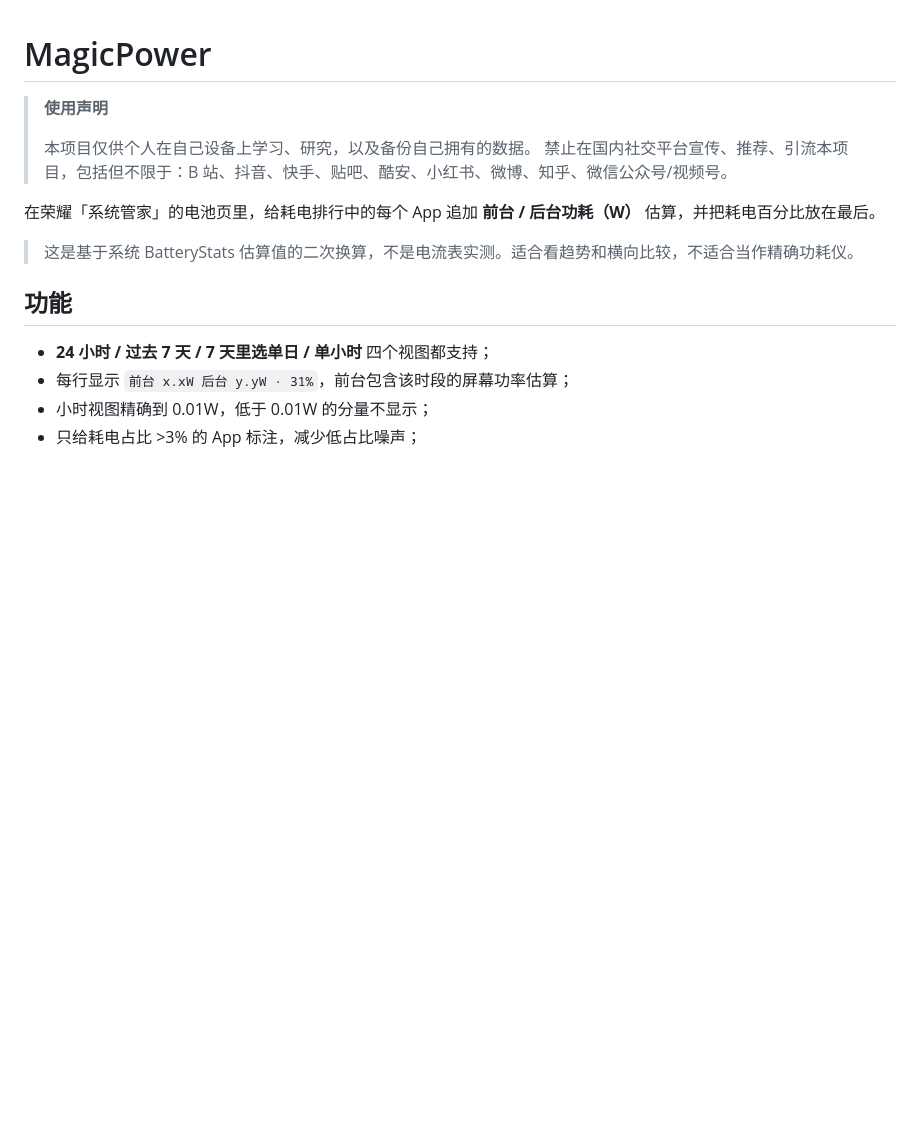
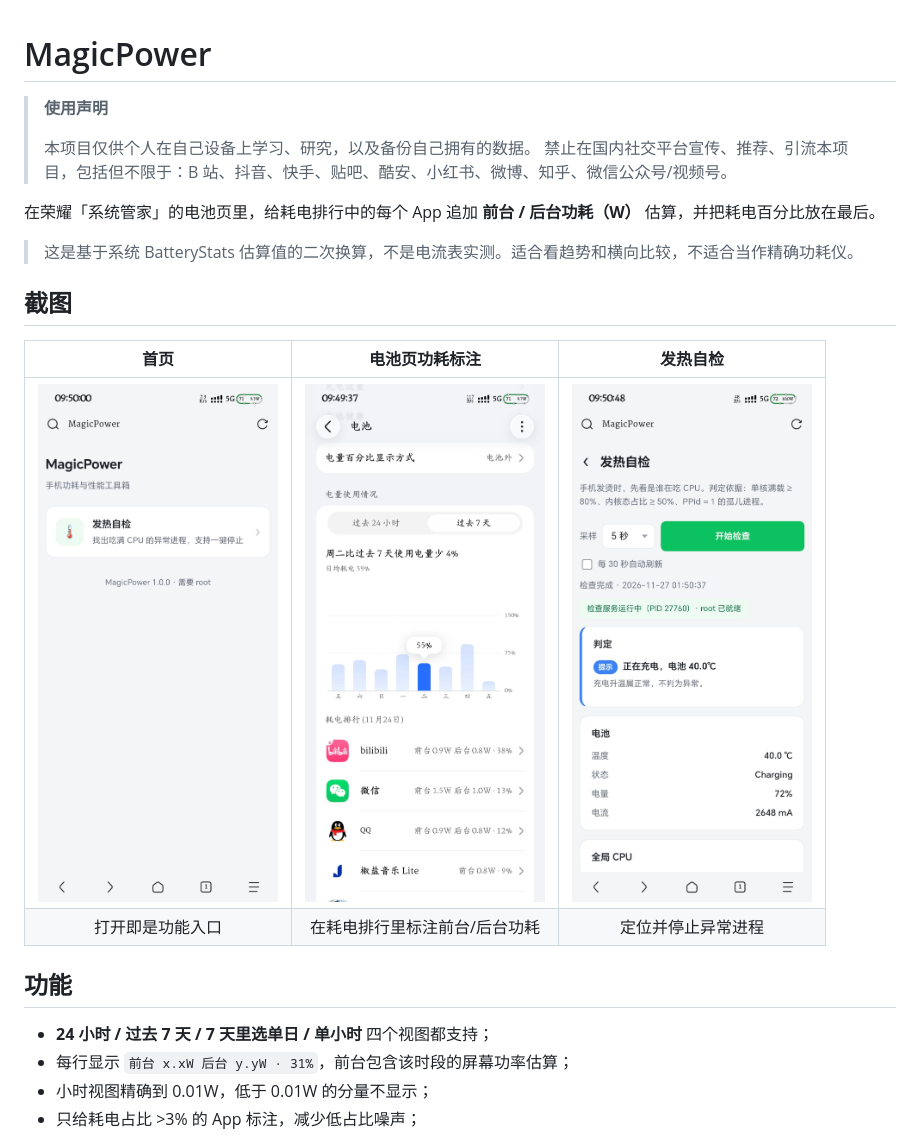
Before and after one commit to Jocoks/MagicPower, a Markdown page: README.md, the part around the change. Rendered like a GitHub page; pictures changed too: screenshots/battery.jpg (added), screenshots/home.jpg (added), screenshots/thermal.jpg (added); blank space fills up the shorter version.

Commit message:
README: 添加应用截图
- 首页：功能入口
- 电池页：耗电排行里的前台/后台功耗标注
- 发热自检：异常进程定位与停止

```diff
--- a/README.md
+++ b/README.md
@@ -8,6 +8,13 @@
 在荣耀「系统管家」的电池页里，给耗电排行中的每个 App 追加 **前台 / 后台功耗（W）** 估算，并把耗电百分比放在最后。
 
 > 这是基于系统 BatteryStats 估算值的二次换算，不是电流表实测。适合看趋势和横向比较，不适合当作精确功耗仪。
+
+## 截图
+
+| 首页 | 电池页功耗标注 | 发热自检 |
+|:---:|:---:|:---:|
+| <img src="screenshots/home.jpg" width="240"> | <img src="screenshots/battery.jpg" width="240"> | <img src="screenshots/thermal.jpg" width="240"> |
+| 打开即是功能入口 | 在耗电排行里标注前台/后台功耗 | 定位并停止异常进程 |
 
 ## 功能
 
```
